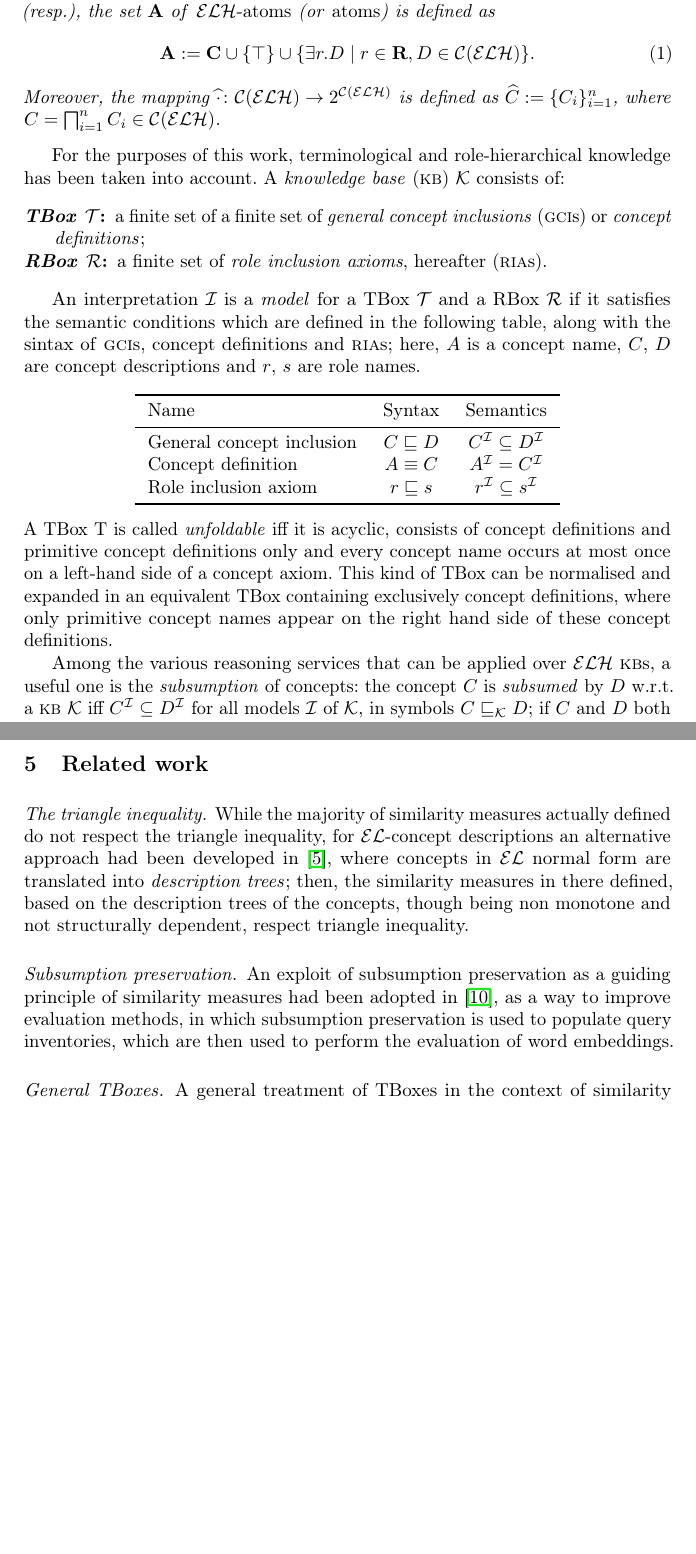
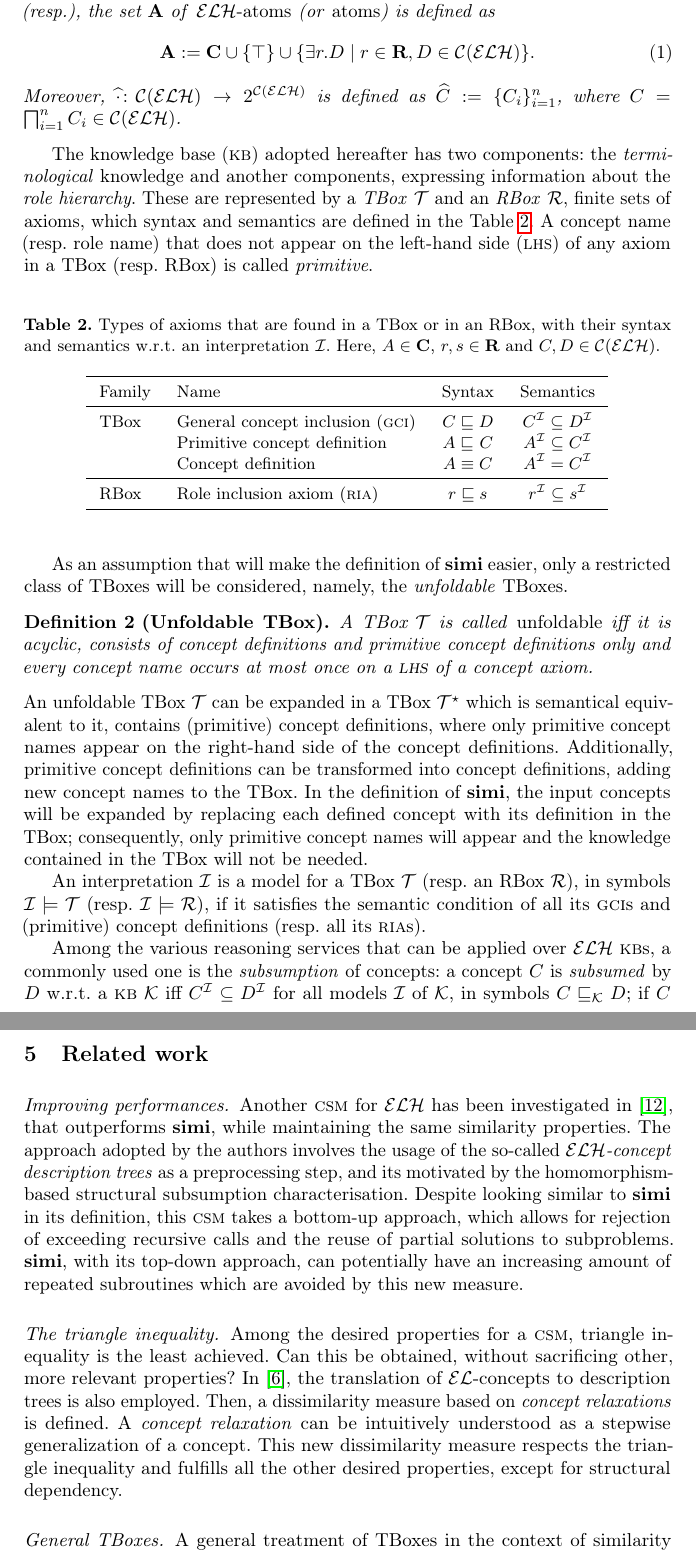
Before and after one commit to filippodebortoli/emcl-topicsDL, a LaTeX thesis (report/main.tex, which reads report/notation.sty, report/sections/end.tex, report/sections/preliminaries.tex): two parts of pages 3 and 11 of 12 before the commit and two parts of pages 3 and 11 of 13 after it, joined at a grey line, cut so that both start at the same text, the shorter picture padded with empty space. Compiled offline with pdfLaTeX.

Commit message:
Changes, changes everywhere.

```diff
--- a/report/notation.sty
+++ b/report/notation.sty
@@ -19,6 +19,7 @@
 \newcommand{\subsume}[1]{\sqsubseteq_{\mathcal{#1}}}
 
 % Mathematics
+\newcommand{\lhs}{\textsc{lhs}\xspace}
 \DeclareMathOperator{\simi}{\mathbf{simi}}
 \DeclareMathOperator{\sme}{\mathbf{sim}}
 \newcommand{\abs}[1]{\lvert #1 \rvert}
--- a/report/sections/end.tex
+++ b/report/sections/end.tex
@@ -1,9 +1,16 @@
 \section{Related work}
 
-  \paragraph{The triangle inequality.} While the majority of similarity measures actually defined do not respect the triangle inequality, for \el-concept descriptions an alternative approach had been developed in~\cite{DAB14}, where concepts in \el normal form are translated into \emph{description trees}; then, the similarity measures in there defined, based on the description trees of the concepts, though being non monotone and not structurally dependent, respect triangle inequality.
+\paragraph{Improving performances.}
+Another \csm for \elh has been investigated in~\cite{simEL}, that outperforms \(\simi\), while maintaining the same similarity properties.
+The approach adopted by the authors involves the usage of the so-called \emph{\elh-concept description trees} as a preprocessing step, and its motivated by the homomorphism-based structural subsumption characterisation.
+Despite looking similar to \(\simi\) in its definition, this \csm takes a bottom-up approach, which allows for rejection of exceeding recursive calls and the reuse of partial solutions to subproblems.
+\(\simi\), with its top-down approach, can potentially have an increasing amount of repeated subroutines which are avoided by this new measure.
 
-  \paragraph{Subsumption preservation.} An exploit of subsumption preservation as a guiding principle of similarity measures had been adopted in~\cite{Se16},
-  as a way to improve evaluation methods, in which subsumption preservation is used to populate query inventories, which are then used to perform the evaluation of word embeddings.
+\paragraph{The triangle inequality.}
+Among the desired properties for a \csm, triangle inequality is the least achieved.
+Can this be obtained, without sacrificing other, more relevant properties?
+In~\cite{TriEq}, the translation of \el-concepts to description trees is also employed. Then, a dissimilarity measure based on \emph{concept relaxations} is defined. A \emph{concept relaxation} can be intuitively understood as a stepwise generalization of a concept.
+This new dissimilarity measure respects the triangle inequality and fulfills all the other desired properties, except for structural dependency.
 
   \paragraph{General TBoxes.} A general treatment of TBoxes in the context of similarity evaluation of relaxed instances of \el-concepts, had been included in a follow-up work, which introduces a treatment for both the general and the unfoldable case (\cite{Ec14}).
 
--- a/report/sections/preliminaries.tex
+++ b/report/sections/preliminaries.tex
@@ -32,38 +32,38 @@ This feature will be later exploited to compute the value of \(\simi\) by means
   \begin{equation}
     \A := \Conc \cup \lbrace \top \rbrace \cup \lbrace \exists{}r.D \mid r \in \R, D \in \mathcal{C}(\mathcal{ELH}) \rbrace.
   \end{equation}
-  Moreover, the mapping \(\widehat{\cdot} \colon \celh \to 2^{\celh}\) is defined as \(\widehat{C} := \lbrace C_i\rbrace_{i=1}^n\), where \(C = \bigsqcap_{i=1}^n C_i \in \celh\).
+  Moreover, \(\widehat{\cdot} \colon \celh \to 2^{\celh}\) is defined as \(\widehat{C} := \lbrace C_i\rbrace_{i=1}^n\), where \(C = \bigsqcap_{i=1}^n C_i \in \celh\).
 \end{definition}
 
-  For the purposes of this work, terminological and role-hierarchical knowledge has been taken into account.
-  A \emph{knowledge base} (\kb) \(\mathcal{K}\) consists of:
-  \begin{description}
-    \item[\emph{TBox} \(\mathcal{T}\):] a finite set of a finite set of \emph{general concept inclusions} (\gci{}s) or \emph{concept definitions};
-  %   \item[\emph{TBox} \(\mathcal{T}\):] a finite set of \emph{general concept inclusions} (\textsc{gci}s) \(C \sqsubseteq D\) or \emph{concept definitions} \(C \equiv D\), where \(C\) is a concept name and \(D\) is a concept description;
-  %   an interpretation \(\I\) is a \emph{model} of \(\mathcal{T}\), \(\I \models \mathcal{T}\), if for all \gci{}s \(C \sqsubseteq D\) in it, \(C^\I \subseteq D^\I\) holds --- similarly, \(C^\I = D^\I\) for concept definitions.
-  % A TBox T is called \emph{unfoldable} iff it is acyclic, consists of concept definitions and primitive concept definitions only and every concept name occurs at most once on a left-hand side of a concept axiom.
-  %   This kind of TBox can be normalised and expanded in an equivalent TBox containing exclusively concept definitions, where only primitive concept names appear on the right hand side of these concept definitions.
-    \item[\emph{RBox} \(\mathcal{R}\):] a finite set of \emph{role inclusion axioms}, hereafter (\ria{}s).
-    % \item[\emph{RBox} \(\mathcal{R}\):] a finite set of \emph{role inclusion axioms} (\ria{}s) \(r \sqsubseteq s\), where \(r\), \(s\) are roles; an interpretation \(\I\) is a model of \(\mathcal{R}\), \(\I \models \mathcal{R}\), if for all \ria{}s \(r \sqsubseteq s\), \(r^\I \subseteq s^\I\) holds.
-  \end{description}
+The knowledge base (\kb) adopted hereafter has two components: the \emph{terminological} knowledge and another components, expressing information about the \emph{role hierarchy}.
+These are represented by a \emph{TBox} \(\mathcal{T}\) and an \emph{RBox} \(\mathcal{R}\), finite sets of axioms, which syntax and semantics are defined in the Table~\ref{tbl:boxes}.
+A concept name (resp. role name) that does not appear on the left-hand side (\lhs) of any axiom in a TBox (resp. RBox) is called \emph{primitive}.
 
-  An interpretation \(\I\) is a \emph{model} for a TBox \(\mathcal{T}\) and a RBox \(\mathcal{R}\) if it satisfies the semantic conditions which are defined in the following table, along with the sintax of \gci{}s, concept definitions and \ria{}s; here, \(A\) is a concept name, \(C\), \(D\) are concept descriptions and \(r\), \(s\) are role names.
-  \begin{center}
-    \begin{tabular}{lcc}
+\begin{table}
+  \caption{Types of axioms that are found in a TBox or in an RBox, with their syntax and semantics w.r.t. an interpretation \(\I\). Here, \(A \in \Conc\), \(r,s \in \R\) and \(C, D \in \celh\).}
+  \label{tbl:boxes}
+  \centering
+  \begin{tabular}{llcc}
     \toprule
-      Name & Syntax & Semantics \\
+    Family & Name & Syntax & Semantics \\
     \midrule
-      General concept inclusion & \(C \sqsubseteq D\) & \(C^\I \subseteq D^\I\) \\
-      Concept definition & \(A \equiv C\) & \(A^\I = C^\I\) \\
-      Role inclusion axiom & \(r \sqsubseteq s\) & \(r^\I \subseteq s^\I\) \\
+    TBox & General concept inclusion (\gci) & \(C \sqsubseteq D\) &\(C^\I \subseteq D^\I\) \\
+    & Primitive concept definition & \(A \subsume{} C\) & \(A^\I \subseteq C^\I\) \\
+    & Concept definition & \(A \equiv C\) & \(A^\I = C^\I\) \\
+    \midrule
+    RBox & Role inclusion axiom (\ria) & \(r \sqsubseteq s\) & \(r^\I \subseteq s^\I\) \\
     \bottomrule
   \end{tabular}
-  \end{center}
-  A TBox T is called \emph{unfoldable} iff it is acyclic, consists of concept definitions and primitive concept definitions only and every concept name occurs at most once on a left-hand side of a concept axiom.
-  This kind of TBox can be normalised and expanded in an equivalent TBox containing exclusively concept definitions, where only primitive concept names appear on the right hand side of these concept definitions.
+\end{table}
 
-  Among the various reasoning services that can be applied over \elh \kb{}s, a useful one is the \emph{subsumption} of concepts: the concept \(C\) is \emph{subsumed} by \(D\) w.r.t.\ a \kb \(\mathcal{K}\) iff \(C^\I \subseteq D^\I\) for all models \(\I\) of \(\mathcal{K}\), in symbols \(C \subsume{K} D\);
-  if \(C\) and \(D\) both subsume each other, then they are \emph{equivalent}, denoted by \(C \equiv_{\mathcal{K}} D\).
-  Similarly, \(r \subsume{R} s\) if \(r^\I \subseteq s^\I\) for all models \(\I\) of \(\mathcal{R}\).
+As an assumption that will make the definition of \(\simi\) easier, only a restricted class of TBoxes will be considered, namely, the \emph{unfoldable} TBoxes.
+\begin{definition}[Unfoldable TBox]
+  A TBox \(\mathcal{T}\) is called \emph{unfoldable} iff it is acyclic, consists of concept definitions and primitive concept definitions only and every concept name occurs at most once on a \lhs of a concept axiom.
+\end{definition}
+An unfoldable TBox \(\mathcal{T}\) can be expanded in a TBox \(\mathcal{T}^\star\) which is semantical equivalent to it, contains (primitive) concept definitions, where only primitive concept names appear on the right-hand side of the concept definitions.
+Additionally, primitive concept definitions can be transformed into concept definitions, adding new concept names to the TBox.
+In the definition of \(\simi\), the input concepts will be expanded by replacing each defined concept with its definition in the TBox; consequently, only primitive concept names will appear and the knowledge contained in the TBox will not be needed.
 
-  The computation of a normal form for \el concepts is well described in~\cite{DLbook}; however, the addition of role hierarchy contribution made in~\cite{LeTu12} is the introduction of an \elh-normal form for concept descriptions, which can be computed in polynomial time.
+An interpretation \(\I\) is a model for a TBox \(\mathcal{T}\) (resp. an RBox \(\mathcal{R}\)), in symbols \(\I \models \mathcal{T}\) (resp. \(\I \models \mathcal{R}\)), if it satisfies the semantic condition of all its \gci{}s and (primitive) concept definitions (resp. all its \ria{}s).
+
+Among the various reasoning services that can be applied over \elh \kb{}s, a commonly used one is the \emph{subsumption} of concepts: a concept \(C\) is \emph{subsumed} by \(D\) w.r.t.\ a \kb \(\mathcal{K}\) iff \(C^\I \subseteq D^\I\) for all models \(\I\) of \(\mathcal{K}\), in symbols \(C \subsume{K} D\); if \(C\) and \(D\) both subsume each other, then they are \emph{equivalent}, in symbols \(C \equiv_{\mathcal{K}} D\).
```
Also changed, not shown: report/main.tex (+1 -0 lines), report/sections/properties.tex (+1 -3 lines), report/sections/simi.tex (+37 -32 lines), report/seminar_further-DL.bib (+27 -1 lines), report/sections/preliminaries.tex (4 more changed lines). Lines whose indentation alone changed are shown as unchanged.
